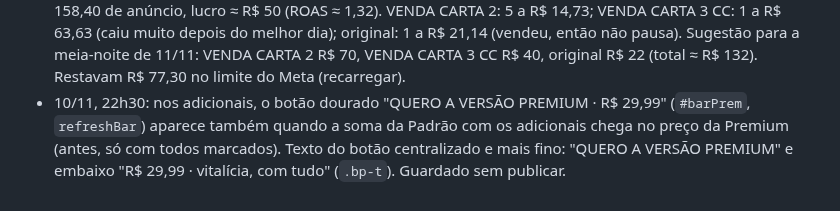
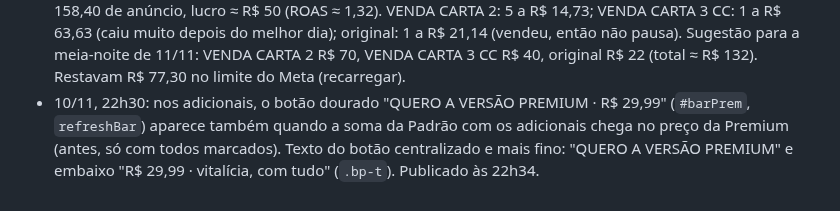
Before and after one commit to gustbeni/carta-com-proposito, a Markdown page: CLAUDE.md, the part around the change. Drawn GitHub-style.

Commit message:
Publica botão da Premium nos adicionais
Co-Authored-By: Claude Opus 5.5 <noreply@anthropic.com>
Claude-Session: https://claude.ai/code/session_01LYePSzb7HMuQM6BRFnq8LY

```diff
--- a/CLAUDE.md
+++ b/CLAUDE.md
@@ -172,4 +172,4 @@ Abra o `public/index.html` gerado no navegador e use "Ver prévia carta Premium"
 - 10/11, 22h15: na miniatura da tela de pagamento as fotos da carta passam uma a uma a cada 2,6 s (`slideCheckout`, `.ck-show`); no Premium com moldura de ouro, luz pulsando atrás, brilho passando e faíscas a cada troca (`.ck-prem`). Publicado às 22h09.
 - 10/11, 22h18: a etapa da oferta Premium não mostra mais preço ("Não, quero continuar na versão Padrão" sem o valor; aviso de baixo "Vitalícia, com cinema, álbum de ouro e mini filme"). O preço aparece só nos adicionais e na carta pronta. Publicado às 22h18.
 - 10/11, 22h23: dia com 8 vendas (R$ 208,89; 3 Premium, 3 Padrão + vitalícia, 2 Padrão; 1 no cartão) e R$ 158,40 de anúncio, lucro ≈ R$ 50 (ROAS ≈ 1,32). VENDA CARTA 2: 5 a R$ 14,73; VENDA CARTA 3 CC: 1 a R$ 63,63 (caiu muito depois do melhor dia); original: 1 a R$ 21,14 (vendeu, então não pausa). Sugestão para a meia-noite de 11/11: VENDA CARTA 2 R$ 70, VENDA CARTA 3 CC R$ 40, original R$ 22 (total ≈ R$ 132). Restavam R$ 77,30 no limite do Meta (recarregar).
-- 10/11, 22h30: nos adicionais, o botão dourado "QUERO A VERSÃO PREMIUM · R$ 29,99" (`#barPrem`, `refreshBar`) aparece também quando a soma da Padrão com os adicionais chega no preço da Premium (antes, só com todos marcados). Texto do botão centralizado e mais fino: "QUERO A VERSÃO PREMIUM" e embaixo "R$ 29,99 · vitalícia, com tudo" (`.bp-t`). Guardado sem publicar.
+- 10/11, 22h30: nos adicionais, o botão dourado "QUERO A VERSÃO PREMIUM · R$ 29,99" (`#barPrem`, `refreshBar`) aparece também quando a soma da Padrão com os adicionais chega no preço da Premium (antes, só com todos marcados). Texto do botão centralizado e mais fino: "QUERO A VERSÃO PREMIUM" e embaixo "R$ 29,99 · vitalícia, com tudo" (`.bp-t`). Publicado às 22h34.
```
